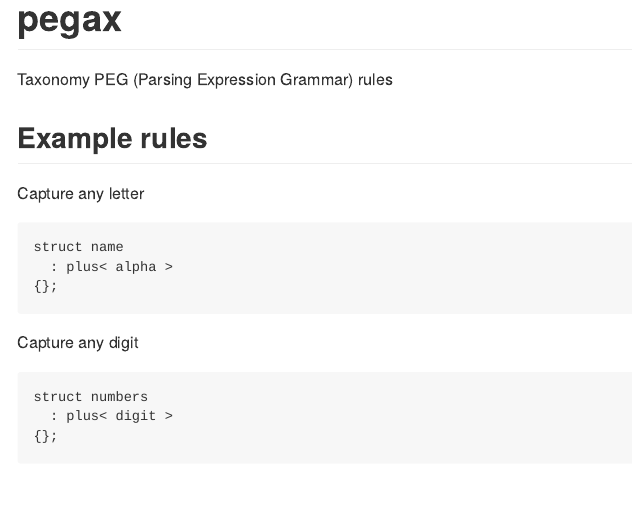
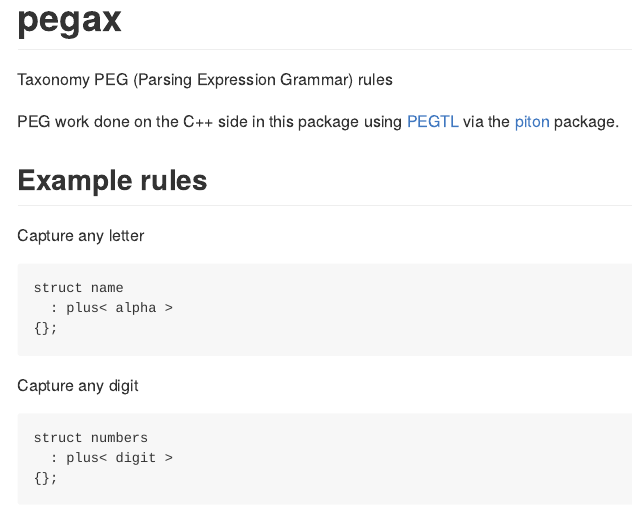
Before and after one commit to ropensci-archive/pegax, an R Markdown document (README.Rmd): the page in a window 1100 px wide, from its top. The pictures show the output file README.md that the author committed with the source, drawn offline in the style of GitHub; long lines of code are wrapped; badge pictures from the web are left out.

Commit message:
note and links to pegtl and piton in readme

```diff
--- a/README.Rmd
+++ b/README.Rmd
@@ -14,6 +14,8 @@ knitr::opts_chunk$set(
 
 
 Taxonomy PEG (Parsing Expression Grammar) rules
+
+PEG work done on the C++ side in this package using [PEGTL](https://github.com/taocpp/PEGTL) via the [piton](https://github.com/Ironholds/piton) package.
 
 ## Example rules
 
```
Also changed, not shown: README.md.
